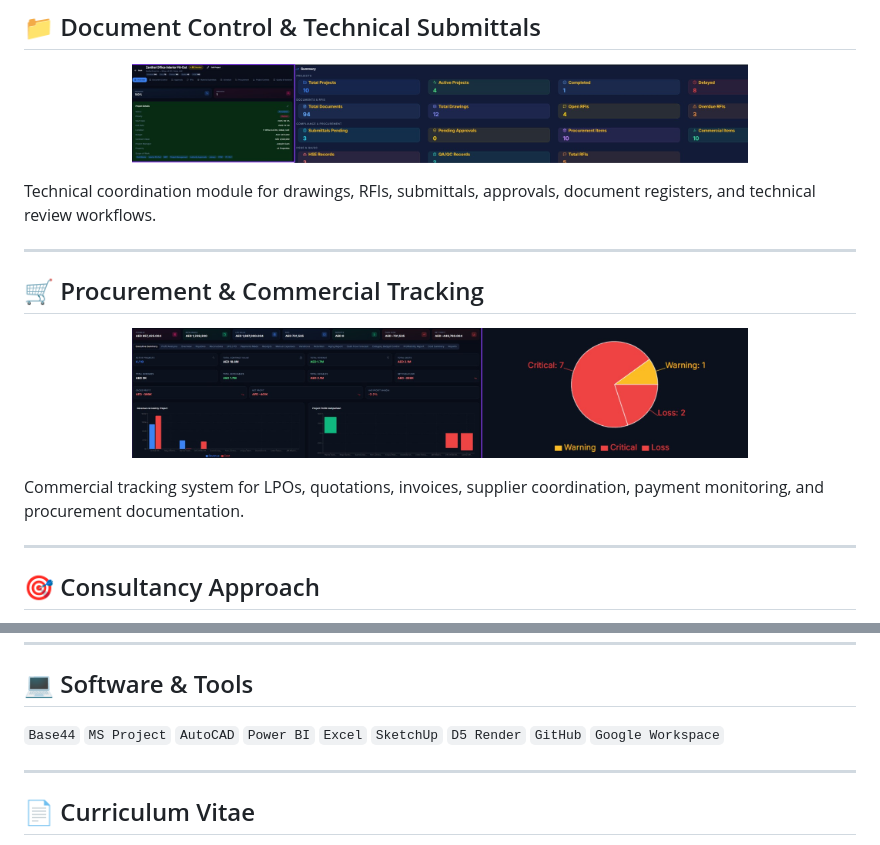
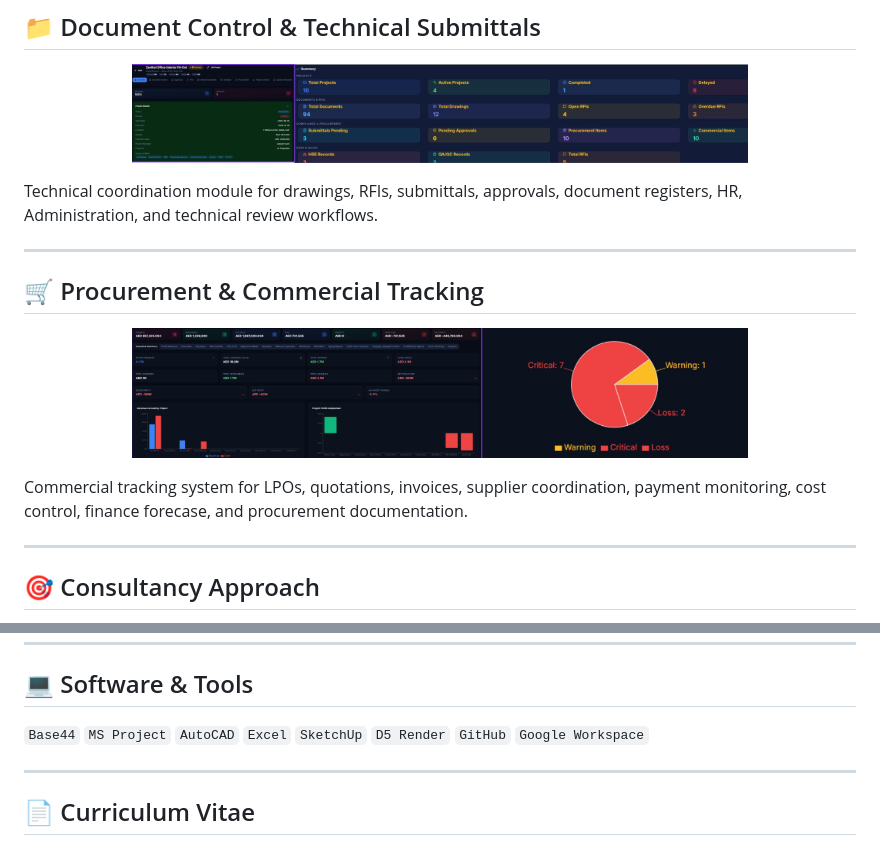
Before and after one commit to reginaprojects/reginaprojects.github.io, a Markdown page: README.md, 2 parts joined by grey strips. Drawn GitHub-style.

```diff
--- a/README.md
+++ b/README.md
@@ -66,7 +66,7 @@ Centralized dashboard for monitoring project progress, RFIs, procurement activit
   <img src="documentcontrol.jpg" width="74%">
 </p>
 
-Technical coordination module for drawings, RFIs, submittals, approvals, document registers, and technical review workflows.
+Technical coordination module for drawings, RFIs, submittals, approvals, document registers, HR, Administration, and technical review workflows.
 
 ---
 
@@ -76,7 +76,7 @@ Technical coordination module for drawings, RFIs, submittals, approvals, documen
   <img src="commercial.jpg" width="74%">
 </p>
 
-Commercial tracking system for LPOs, quotations, invoices, supplier coordination, payment monitoring, and procurement documentation.
+Commercial tracking system for LPOs, quotations, invoices, supplier coordination, payment monitoring, cost control, finance forecase, and procurement documentation.
 
 ---
 
@@ -101,7 +101,7 @@ Focused on delivering organized construction coordination systems through techni
 
 ## 💻 Software & Tools
 
-`Base44` `MS Project` `AutoCAD` `Power BI` `Excel` `SketchUp` `D5 Render` `GitHub` `Google Workspace`
+`Base44` `MS Project` `AutoCAD` `Excel` `SketchUp` `D5 Render` `GitHub` `Google Workspace`
 
 ---
 
```
